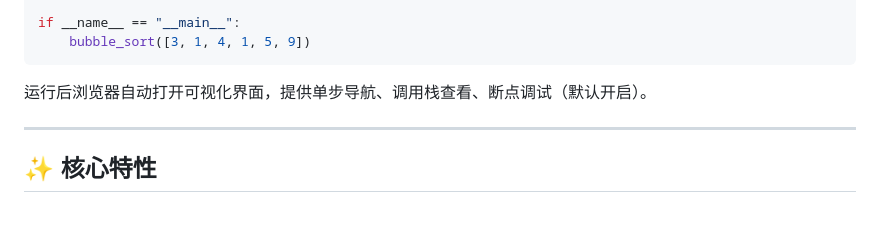
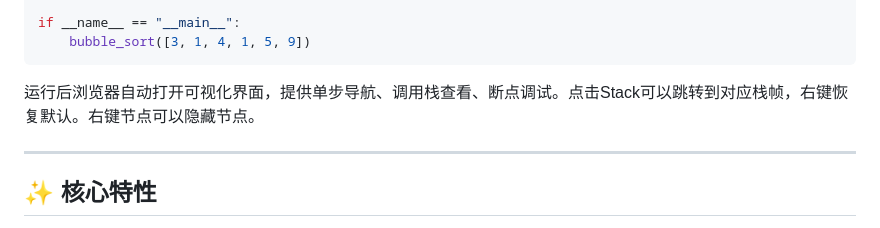
Before and after one commit to Mustard-wsy/DS-Tool, a Markdown page: README.md, the part around the change. Drawn GitHub-style.

Commit message:
修正README

````diff
--- a/README.md
+++ b/README.md
@@ -20,7 +20,7 @@ if __name__ == "__main__":
     bubble_sort([3, 1, 4, 1, 5, 9])
 ```
 
-运行后浏览器自动打开可视化界面，提供单步导航、调用栈查看、断点调试（默认开启）。
+运行后浏览器自动打开可视化界面，提供单步导航、调用栈查看、断点调试。点击Stack可以跳转到对应栈帧，右键恢复默认。右键节点可以隐藏节点。
 
 ---
 
````
